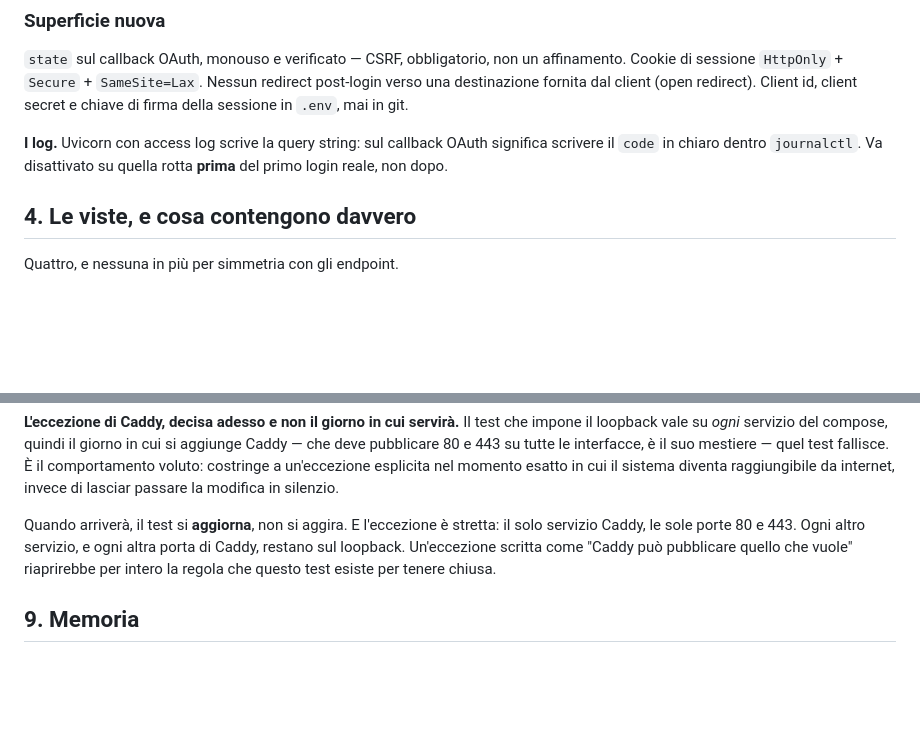
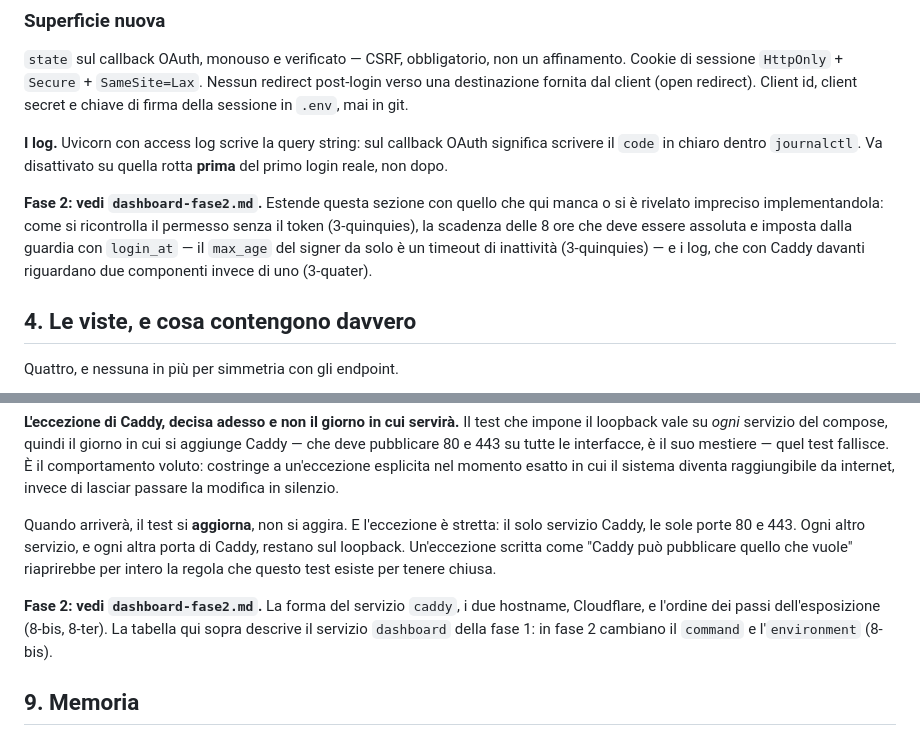
Before and after one commit to NikeGipple/Kindling, a Markdown page: docs/architettura/dashboard.md, 2 parts joined by grey strips. GitHub-like rendering; blank space fills up the shorter version.

```diff
--- a/docs/architettura/dashboard.md
+++ b/docs/architettura/dashboard.md
@@ -187,6 +187,13 @@ Client id, client secret e chiave di firma della sessione in `.env`, mai in git.
 **I log.** Uvicorn con access log scrive la query string: sul callback OAuth
 significa scrivere il `code` in chiaro dentro `journalctl`. Va disattivato su
 quella rotta **prima** del primo login reale, non dopo.
+
+**Fase 2: vedi `dashboard-fase2.md`.** Estende questa sezione con quello che
+qui manca o si è rivelato impreciso implementandola: come si ricontrolla il
+permesso senza il token (3-quinquies), la scadenza delle 8 ore che deve essere
+assoluta e imposta dalla guardia con `login_at` — il `max_age` del signer da
+solo è un timeout di inattività (3-quinquies) — e i log, che con Caddy davanti
+riguardano due componenti invece di uno (3-quater).
 
 ## 4. Le viste, e cosa contengono davvero
 
@@ -1958,6 +1965,11 @@ altra porta di Caddy, restano sul loopback. Un'eccezione scritta come "Caddy pu
 pubblicare quello che vuole" riaprirebbe per intero la regola che questo test
 esiste per tenere chiusa.
 
+**Fase 2: vedi `dashboard-fase2.md`.** La forma del servizio `caddy`, i due
+hostname, Cloudflare, e l'ordine dei passi dell'esposizione (8-bis, 8-ter). La
+tabella qui sopra descrive il servizio `dashboard` della fase 1: in fase 2
+cambiano il `command` e l'`environment` (8-bis).
+
 ## 9. Memoria
 
 `mem_limit: 150m` sul servizio — margine sopra i 54 MB misurati, ma un tetto.
```
Also changed, not shown: docs/architettura/dashboard-fase2.md (added, +450 -0 lines).
